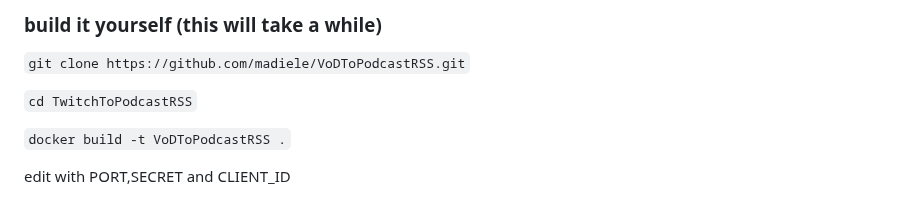
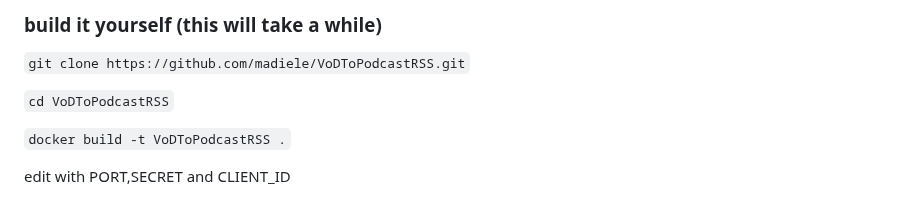
Before and after one commit to madiele/vod2pod-rss, a Markdown page: README.md, the part around the change. Drawn GitHub-style.

```diff
--- a/README.md
+++ b/README.md
@@ -82,7 +82,7 @@ edit with PORT,SECRET and CLIENT_ID
 
 `git clone https://github.com/madiele/VoDToPodcastRSS.git`
 
-`cd TwitchToPodcastRSS`
+`cd VoDToPodcastRSS`
 
 `docker build -t VoDToPodcastRSS .`
 
```
